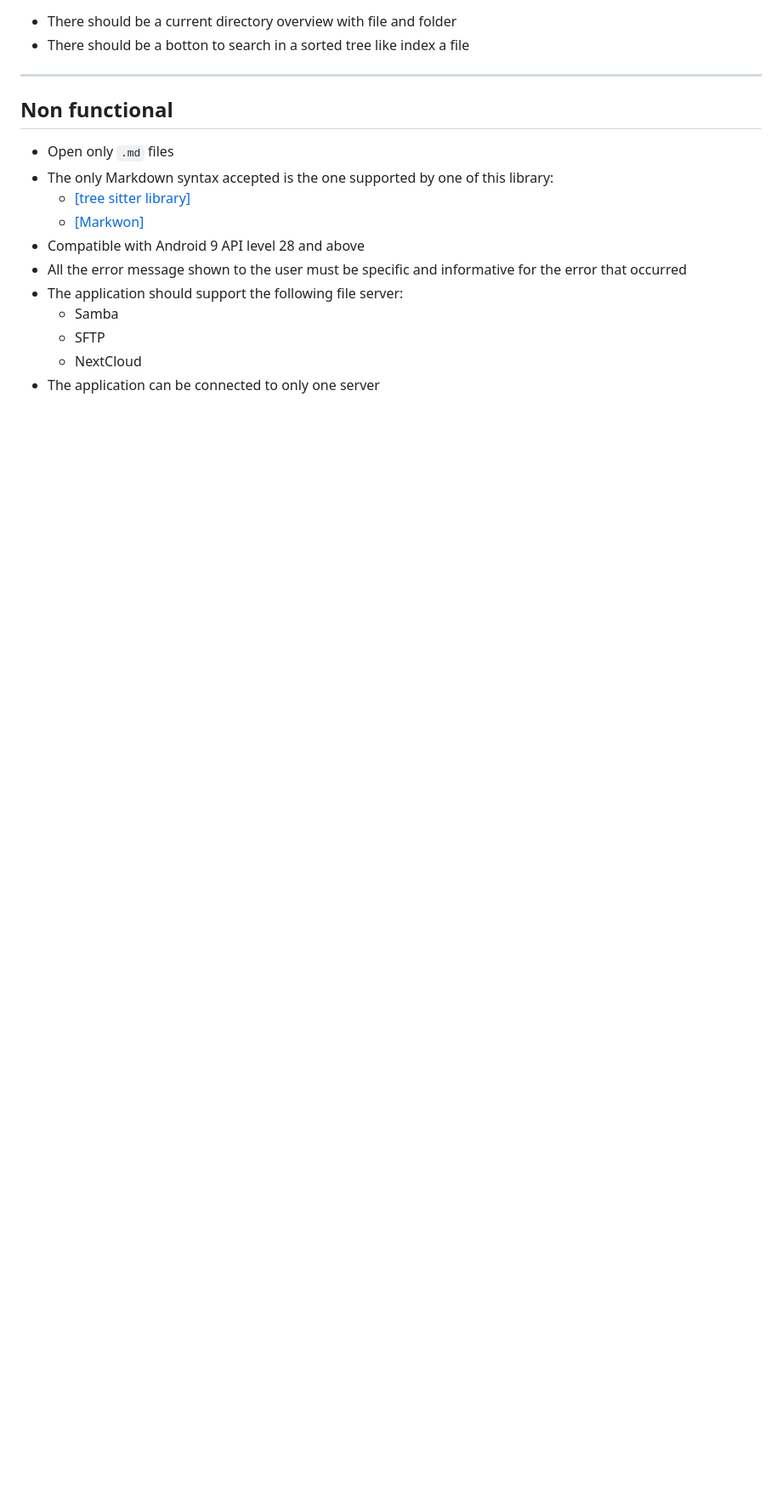
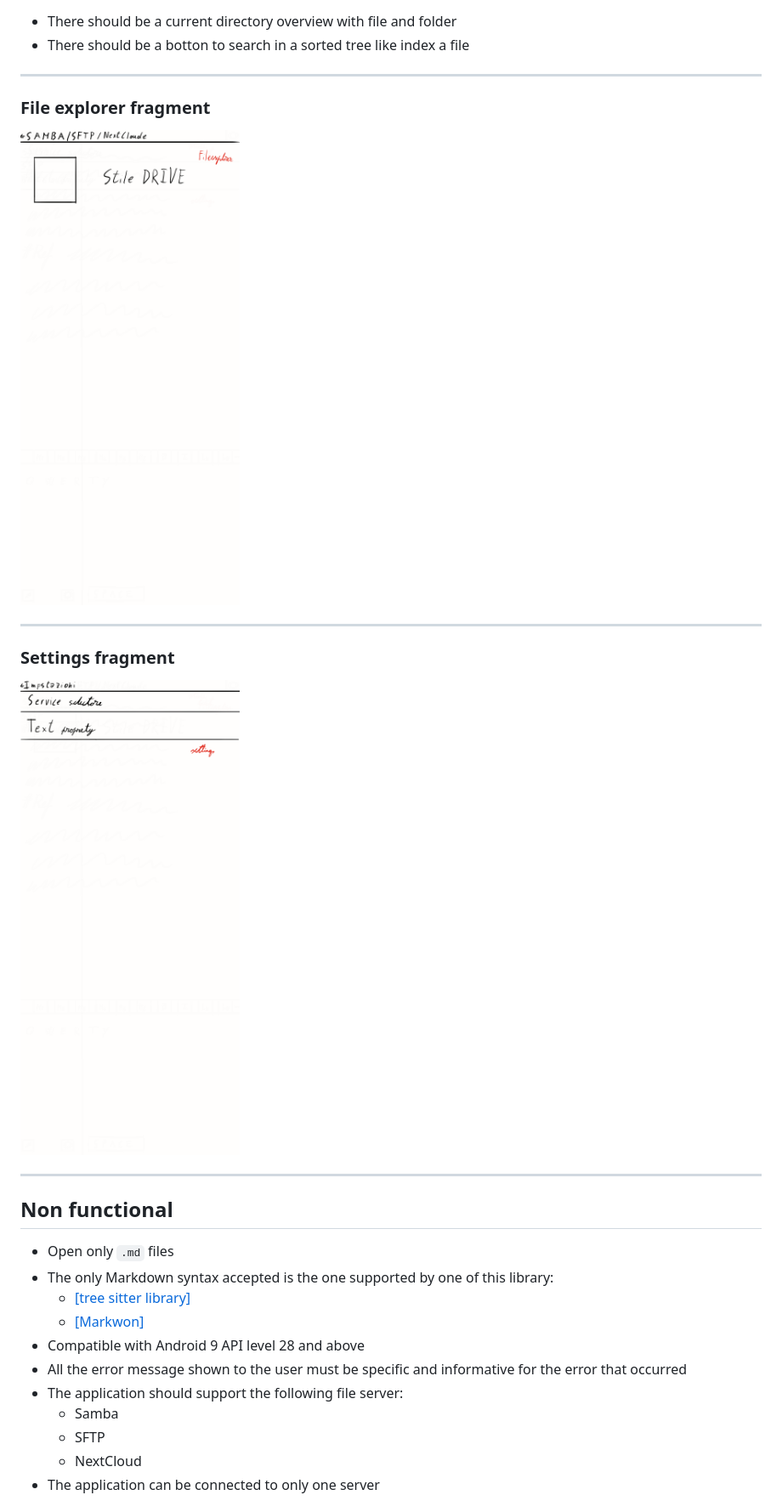
Before and after one commit to elblasco/LPSMT, a Markdown page: docs/requirement.md, the part around the change printed below. Shown: that part at 85% size. GitHub-like rendering; pictures changed too: docs/assets/file_explorer_fragment.png (added), docs/assets/settings_fragment.png (added); blank space fills up the shorter version.

Commit message:
Add image
add image assets and link in the `.md` file

```diff
--- a/docs/requirement.md
+++ b/docs/requirement.md
@@ -19,5 +21,15 @@
 - There should be a current directory overview with file and folder
 - There should be a botton to search in a sorted tree like index a file
+
+-------------------------------------------------------------------------------
+
+### File explorer fragment
+![file explorer fragment image](/docs/assets/file_explorer_fragment.png)
+
+-------------------------------------------------------------------------------
+
+### Settings fragment
+![settings fragment image](/docs/assets/settings_fragment.png)
 
 -------------------------------------------------------------------------------
 
```
Also changed, not shown: other parts of docs/requirement.md (+3 -1 lines), docs/assets/editor_fragment.png (added), docs/assets/slide_menu_fragment.png (added).
